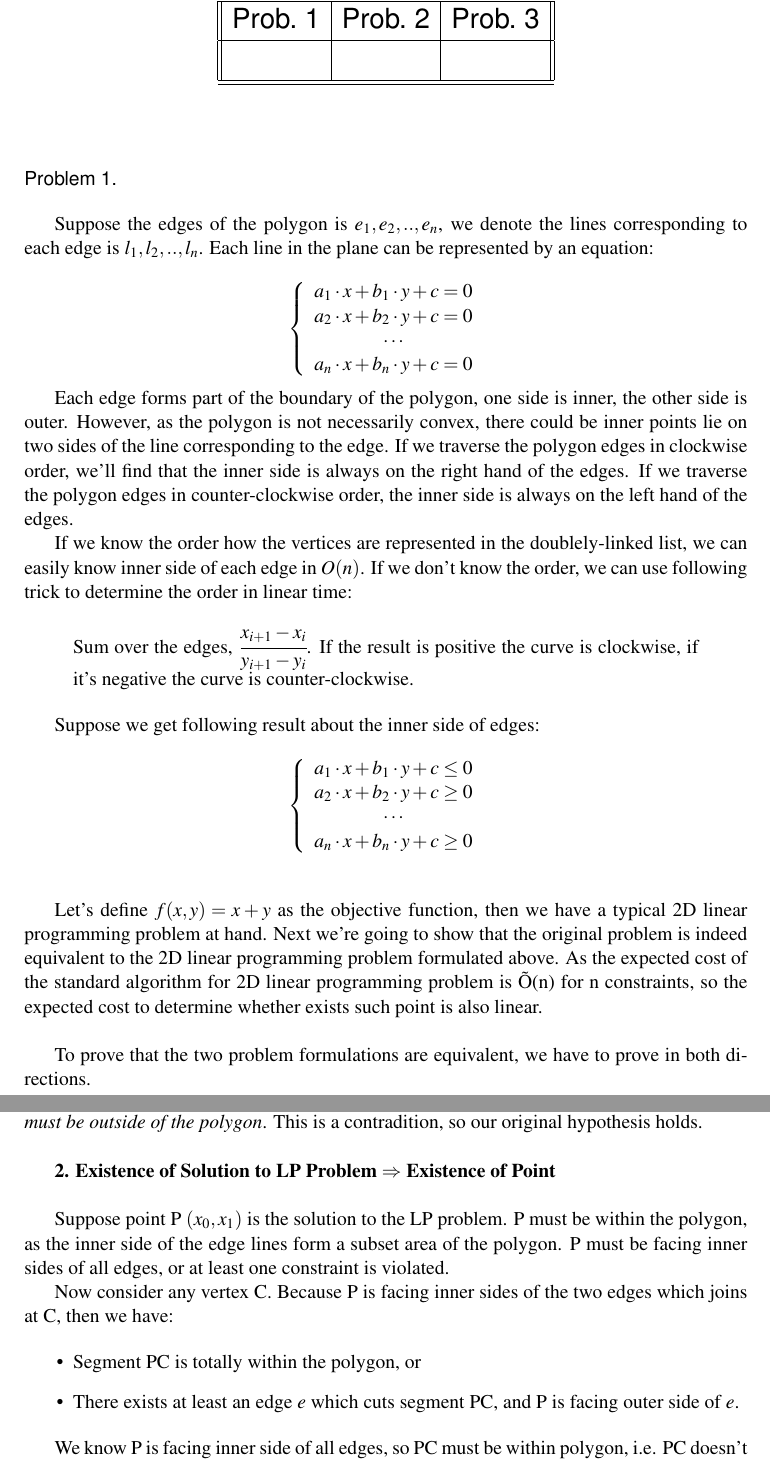
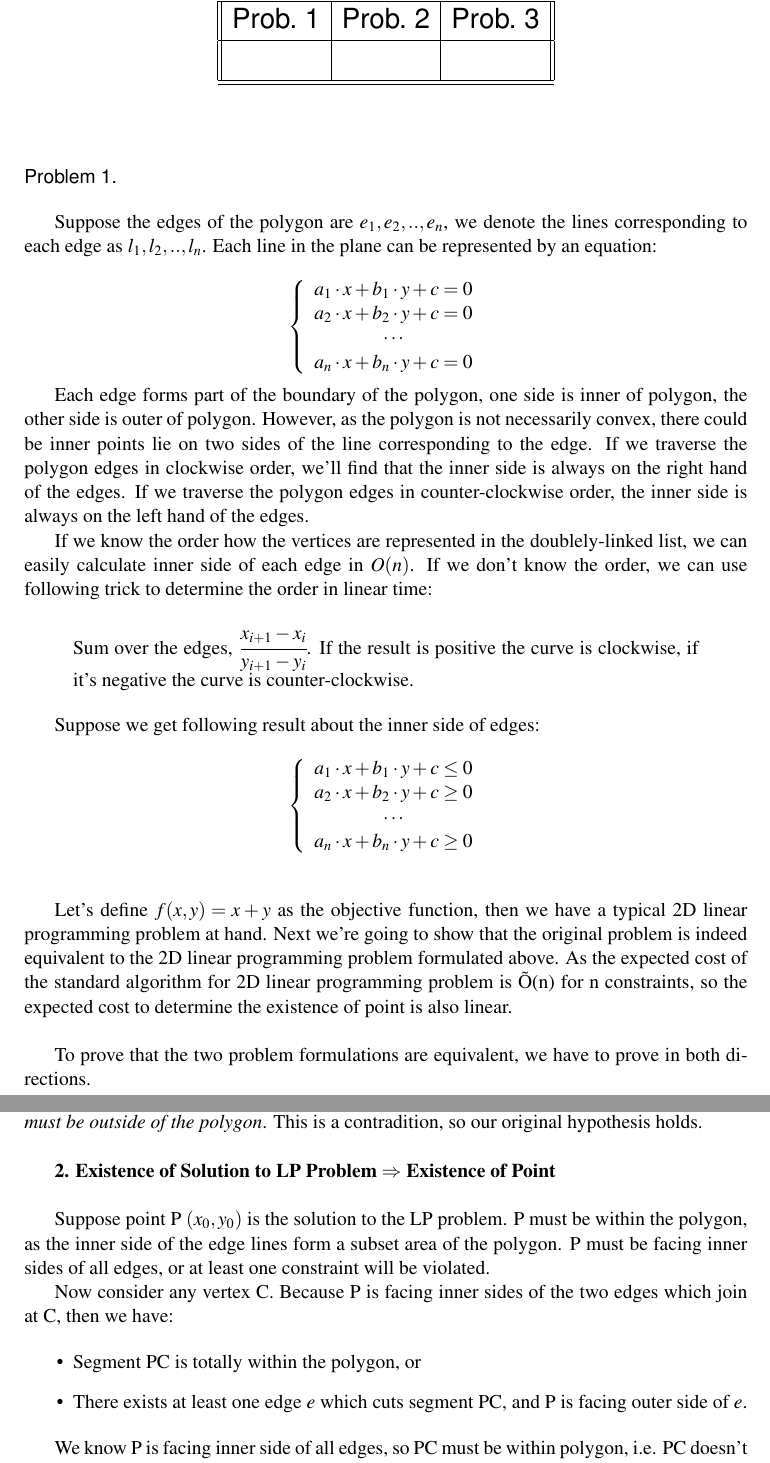
Before and after one commit to epfl-projects/aa-exercises, a LaTeX problem sheet (assignment-4/assignment-4.tex, which reads assignment-4/Problem1.tex): two parts of pages 1 and 2 of 4, joined at a grey line, cut so that both start at the same text. Compiled offline with pdfLaTeX.

Commit message:
assignment 4 - problem 1 wording fix

```diff
--- a/assignment-4/Problem1.tex
+++ b/assignment-4/Problem1.tex
@@ -1,6 +1,6 @@
 % Point inside a simple, not necessarily convex polygon (2D linear programming)
 
-Suppose the edges of the polygon is ${e_1, e_2, .., e_n}$, we denote the lines corresponding to each edge is ${l_1, l_2, .., l_n}$. Each line in the plane can be represented by an equation:
+Suppose the edges of the polygon are $e_1, e_2, .., e_n$, we denote the lines corresponding to each edge as $l_1, l_2, .., l_n$. Each line in the plane can be represented by an equation:
 
 \[
   \left\{
@@ -13,9 +13,9 @@ Suppose the edges of the polygon is ${e_1, e_2, .., e_n}$, we denote the lines c
   \right.
 \]
 
-Each edge forms part of the boundary of the polygon, one side is inner, the other side is outer. However, as the polygon is not necessarily convex, there could be inner points lie on two sides of the line corresponding to the edge. If we traverse the polygon edges in clockwise order, we'll find that the inner side is always on the right hand of the edges. If we traverse the polygon edges in counter-clockwise order, the inner side is always on the left hand of the edges.
+Each edge forms part of the boundary of the polygon, one side is inner of polygon, the other side is outer of polygon. However, as the polygon is not necessarily convex, there could be inner points lie on two sides of the line corresponding to the edge. If we traverse the polygon edges in clockwise order, we'll find that the inner side is always on the right hand of the edges. If we traverse the polygon edges in counter-clockwise order, the inner side is always on the left hand of the edges.
 
-If we know the order how the vertices are represented in the doublely-linked list, we can easily know inner side of each edge in $O(n)$. If we don't know the order, we can use following trick to determine the order in linear time:
+If we know the order how the vertices are represented in the doublely-linked list, we can easily calculate inner side of each edge in $O(n)$. If we don't know the order, we can use following trick to determine the order in linear time:
 
 \begin{quote}
 Sum over the edges, $\cfrac{x_{i+1}-x_i}{y_{i+1}-y_i}$. If the result is positive the curve is clockwise, if it's negative the curve is counter-clockwise.
@@ -34,7 +34,7 @@ Suppose we get following result about the inner side of edges:
   \right.
 \]\\
 
-Let's define $f(x, y) = x + y$ as the objective function, then we have a typical 2D linear programming problem at hand. Next we're going to show that the original problem is indeed equivalent to the 2D linear programming problem formulated above. As the expected cost of the standard algorithm for 2D linear programming problem is \~O(n) for n constraints, so the expected cost to determine whether exists such point is also linear.\\
+Let's define $f(x, y) = x + y$ as the objective function, then we have a typical 2D linear programming problem at hand. Next we're going to show that the original problem is indeed equivalent to the 2D linear programming problem formulated above. As the expected cost of the standard algorithm for 2D linear programming problem is \~O(n) for n constraints, so the expected cost to determine the existence of point is also linear.\\
 
 To prove that the two problem formulations are equivalent, we have to prove in both directions.\\
 
@@ -46,13 +46,13 @@ Now consider the triangle PAB. From the fact that AB is an edge of polygon, PA a
 
 \textbf{2. Existence of Solution to LP Problem $\Rightarrow$ Existence of Point }\\
 
-Suppose point P $(x_0, x_1)$ is the solution to the LP problem. P must be within the polygon, as the inner side of the edge lines form a subset area of the polygon. P must be facing inner sides of all edges, or at least one constraint is violated.
+Suppose point P $(x_0, y_0)$ is the solution to the LP problem. P must be within the polygon, as the inner side of the edge lines form a subset area of the polygon. P must be facing inner sides of all edges, or at least one constraint will be violated.
 
-Now consider any vertex C. Because P is facing inner sides of the two edges which joins at C, then we have:
+Now consider any vertex C. Because P is facing inner sides of the two edges which join at C, then we have:
 
 \begin{itemize}
 \item Segment PC is totally within the polygon, or
-\item There exists at least an edge $e$ which cuts segment PC, and P is facing outer side of $e$.
+\item There exists at least one edge $e$ which cuts segment PC, and P is facing outer side of $e$.
 \end{itemize}
 
 We know P is facing inner side of all edges, so PC must be within polygon, i.e. PC doesn't cross polygon boundary. So P is the point we want to find.
```
